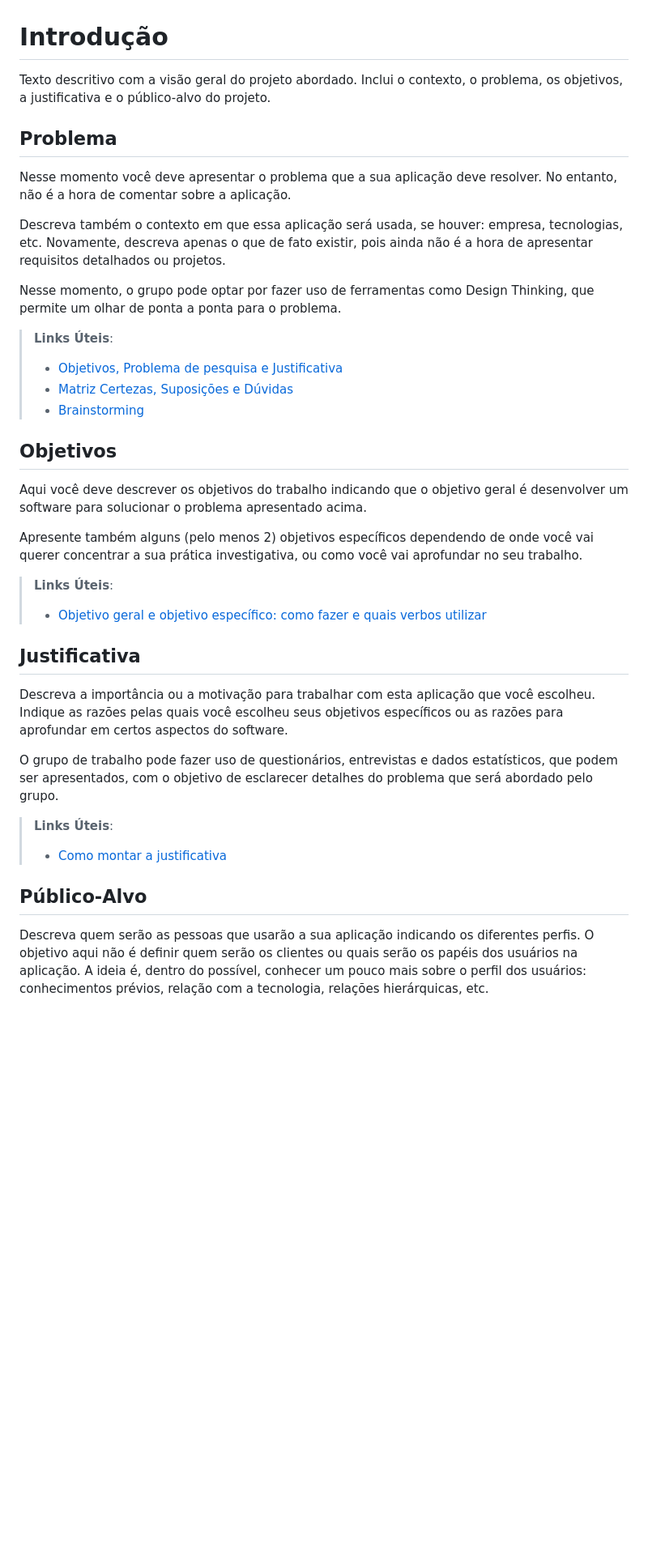
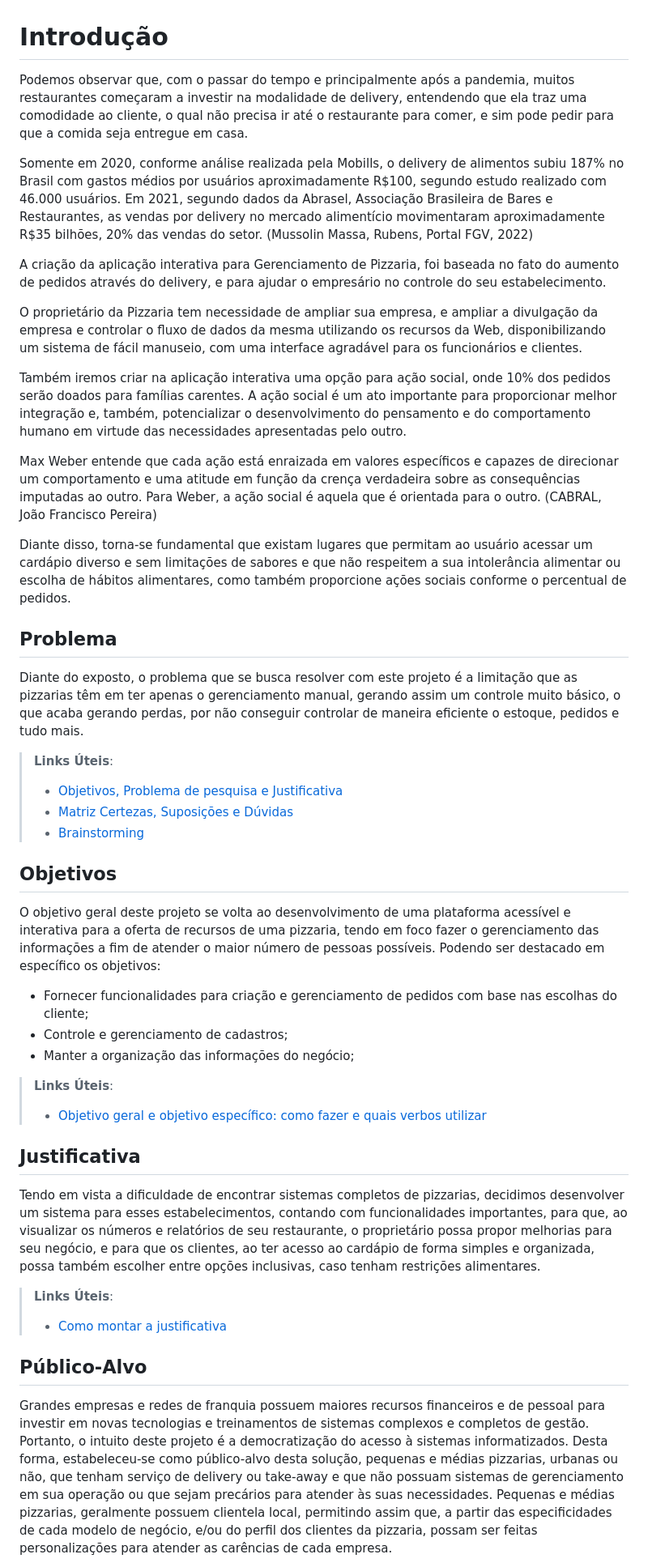
Before and after one commit to ICEI-PUC-Minas-PMV-ADS/pmv-ads-2023-1-e2-proj-int-t1-pmv-ads-2023-1-e2-proj-int-t1-time4-piz, a Markdown page: docs/01-Documentação de Contexto.md, the part around the change printed below. Shown: that part at 81% size. Drawn GitHub-style; blank space fills up the shorter version.

Commit message:
Update da documentação de contexto
Atualização das informações do projeto.

```diff
--- a/docs/01-Documentação de Contexto.md
+++ b/docs/01-Documentação de Contexto.md
@@ -1,12 +1,23 @@
 # Introdução
 
-Texto descritivo com a visão geral do projeto abordado. Inclui o contexto, o problema, os objetivos, a justificativa e o público-alvo do projeto.
+Podemos observar que, com o passar do tempo e principalmente após a pandemia, muitos restaurantes começaram a investir na modalidade de delivery, entendendo que ela traz uma comodidade ao cliente, o qual não precisa ir até o restaurante para comer, e sim pode pedir para que a comida seja entregue em casa.
+
+Somente em 2020, conforme análise realizada pela Mobills, o delivery de alimentos subiu 187% no Brasil com gastos médios por usuários aproximadamente R$100, segundo estudo realizado com 46.000 usuários. Em 2021, segundo dados da Abrasel, Associação Brasileira de Bares e Restaurantes, as vendas por delivery no mercado alimentício movimentaram aproximadamente R$35 bilhões, 20% das vendas do setor. (Mussolin Massa, Rubens, Portal FGV, 2022)
+
+A criação da aplicação interativa para Gerenciamento de Pizzaria, foi baseada no fato do aumento de pedidos através do delivery, e para ajudar o empresário no controle do seu estabelecimento.
+
+O proprietário da Pizzaria tem necessidade de ampliar sua empresa, e ampliar a divulgação da empresa e controlar o fluxo de dados da mesma utilizando os recursos da Web, disponibilizando um sistema de fácil manuseio, com uma interface agradável para os funcionários e clientes.
+
+Também iremos criar na aplicação interativa uma opção para ação social, onde 10% dos pedidos serão doados para famílias carentes. A ação social é um ato importante para proporcionar melhor integração e, também, potencializar o desenvolvimento do pensamento e do comportamento humano em virtude das necessidades apresentadas pelo outro.
+
+Max Weber entende que cada ação está enraizada em valores específicos e capazes de direcionar um comportamento e uma atitude em função da crença verdadeira sobre as consequências imputadas ao outro. Para Weber, a ação social é aquela que é orientada para o outro. (CABRAL, João Francisco Pereira)
+
+Diante disso, torna-se fundamental que existam lugares que permitam ao usuário acessar um cardápio diverso e sem limitações de sabores e que não respeitem a sua intolerância alimentar ou escolha de hábitos alimentares, como também proporcione ações sociais conforme o percentual de pedidos.
+
 
 ## Problema
-Nesse momento você deve apresentar o problema que a sua aplicação deve  resolver. No entanto, não é a hora de comentar sobre a aplicação.
 
-Descreva também o contexto em que essa aplicação será usada, se  houver: empresa, tecnologias, etc. Novamente, descreva apenas o que de  fato existir, pois ainda não é a hora de apresentar requisitos  detalhados ou projetos.
+Diante do exposto, o problema que se busca resolver com este projeto é a limitação que as pizzarias têm em ter apenas o gerenciamento manual, gerando assim um controle muito básico, o que acaba gerando perdas, por não conseguir controlar de maneira eficiente o estoque, pedidos e tudo mais.
 
-Nesse momento, o grupo pode optar por fazer uso  de ferramentas como Design Thinking, que permite um olhar de ponta a ponta para o problema.
 
 > **Links Úteis**:
@@ -16,24 +27,26 @@ Nesse momento, o grupo pode optar por fazer uso  de ferramentas como Design Thin
 
 ## Objetivos
 
-Aqui você deve descrever os objetivos do trabalho indicando que o objetivo geral é desenvolver um software para solucionar o problema apresentado acima.
+O objetivo geral deste projeto se volta ao desenvolvimento de uma plataforma acessível e interativa para a oferta de recursos de uma pizzaria, tendo em foco fazer o gerenciamento das informações a fim de atender o maior número de pessoas possíveis. Podendo ser destacado em específico os objetivos:
 
-Apresente também alguns (pelo menos 2) objetivos específicos dependendo de onde você vai querer concentrar a sua prática investigativa, ou como você vai aprofundar no seu trabalho.
+* Fornecer funcionalidades para criação e gerenciamento de pedidos com base nas escolhas do cliente;
+* Controle e gerenciamento de cadastros;
+* Manter a organização das informações do negócio;
+
 
 > **Links Úteis**:
 > - [Objetivo geral e objetivo específico: como fazer e quais verbos utilizar](https://blog.mettzer.com/diferenca-entre-objetivo-geral-e-objetivo-especifico/)
 
 ## Justificativa
 
-Descreva a importância ou a motivação para trabalhar com esta aplicação que você escolheu. Indique as razões pelas quais você escolheu seus objetivos específicos ou as razões para aprofundar em certos aspectos do software.
+Tendo em vista a dificuldade de encontrar sistemas completos de pizzarias, decidimos desenvolver um sistema para esses estabelecimentos, contando com funcionalidades importantes, para que, ao visualizar os números e relatórios de seu restaurante, o proprietário possa propor melhorias para seu negócio, e para que os clientes, ao ter acesso ao cardápio de forma simples e organizada, possa também escolher entre opções inclusivas, caso tenham restrições alimentares.
 
-O grupo de trabalho pode fazer uso de questionários, entrevistas e dados estatísticos, que podem ser apresentados, com o objetivo de esclarecer detalhes do problema que será abordado pelo grupo.
 
 > **Links Úteis**:
 > - [Como montar a justificativa](https://guiadamonografia.com.br/como-montar-justificativa-do-tcc/)
 
 ## Público-Alvo
 
-Descreva quem serão as pessoas que usarão a sua aplicação indicando os diferentes perfis. O objetivo aqui não é definir quem serão os clientes ou quais serão os papéis dos usuários na aplicação. A ideia é, dentro do possível, conhecer um pouco mais sobre o perfil dos usuários: conhecimentos prévios, relação com a tecnologia, relações
-hierárquicas, etc.
+Grandes empresas e redes de franquia possuem maiores recursos financeiros e de pessoal para investir em novas tecnologias e treinamentos de sistemas complexos e completos de gestão. Portanto, o intuito deste projeto é a democratização do acesso à sistemas informatizados.
+Desta forma, estabeleceu-se como público-alvo desta solução, pequenas e médias pizzarias, urbanas ou não, que tenham serviço de delivery ou take-away e que não possuam sistemas de gerenciamento em sua operação ou que sejam precários para atender às suas necessidades. Pequenas e médias pizzarias, geralmente possuem clientela local, permitindo assim que, a partir das especificidades de cada modelo de negócio, e/ou do perfil dos clientes da pizzaria, possam ser feitas personalizações para atender as carências de cada empresa.
 
```
Also changed, not shown: other parts of docs/01-Documentação de Contexto.md (+3 -4 lines).
